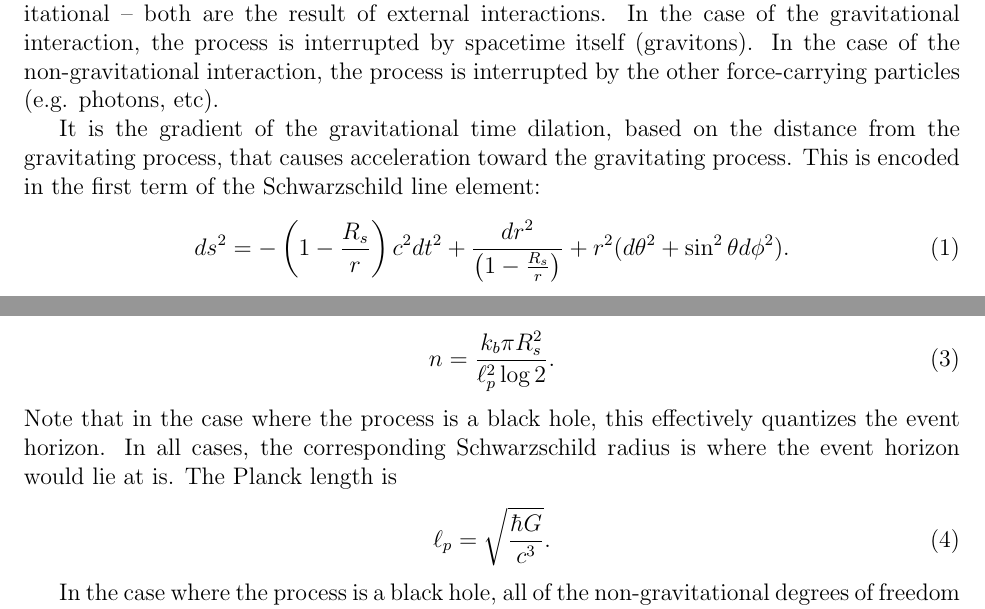
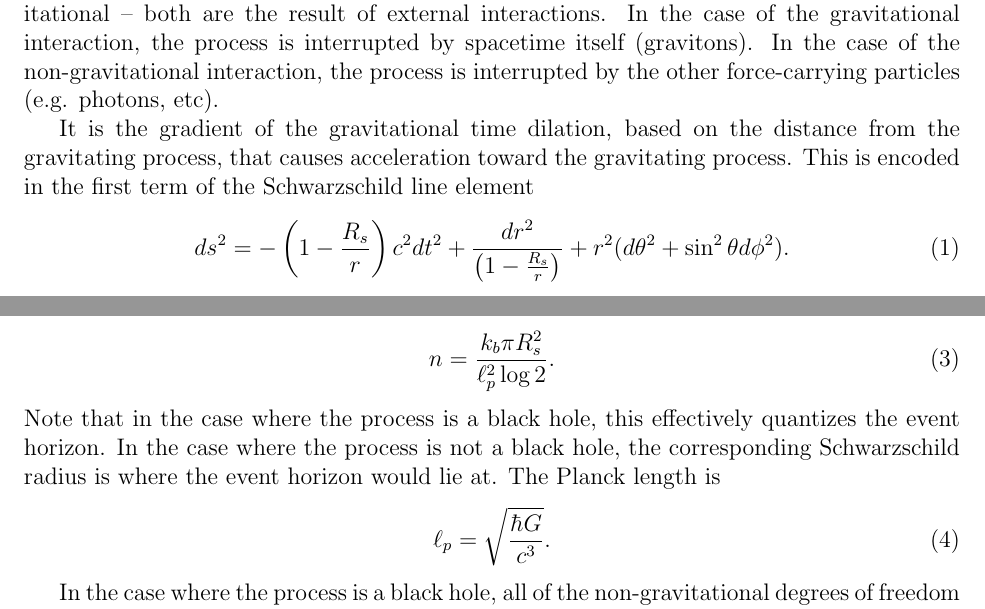
Before and after one commit to sjhalayka/papers, a LaTeX paper (anisotropic gravitation/bezier_escape.tex): two parts of pages 1 and 2 of 3, joined at a grey line, cut so that both start at the same text. Compiled offline with pdfLaTeX.

Commit message:
Add files via upload

```diff
--- a/anisotropic gravitation/bezier_escape.tex
+++ b/anisotropic gravitation/bezier_escape.tex
@@ -72,7 +72,7 @@ Where $k_b$ is the Boltzmann constant, the number of gravitational degrees of fr
 n = \frac{k_b \pi R_s^2}{ \ell_p^2 \log 2}.
 \end{equation}
 Note that in the case where the process is a black hole, this effectively quantizes the event horizon.
-In all cases, the corresponding Schwarzschild radius is where the event horizon would lie at is.
+In the case where the process is not a black hole, the corresponding Schwarzschild radius is where the event horizon would lie at.
 The Planck length is
 \begin{equation}
 \ell_p = \sqrt{\frac{\hbar G}{c^3}}.
```
Also changed, not shown: anisotropic gravitation/bezier_escape.pdf, anisotropic gravitation/bezier_escape.tex (2 more changed lines), 1 other file.
